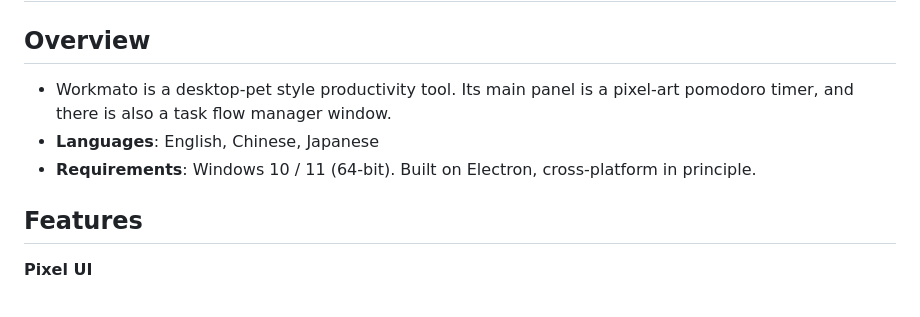
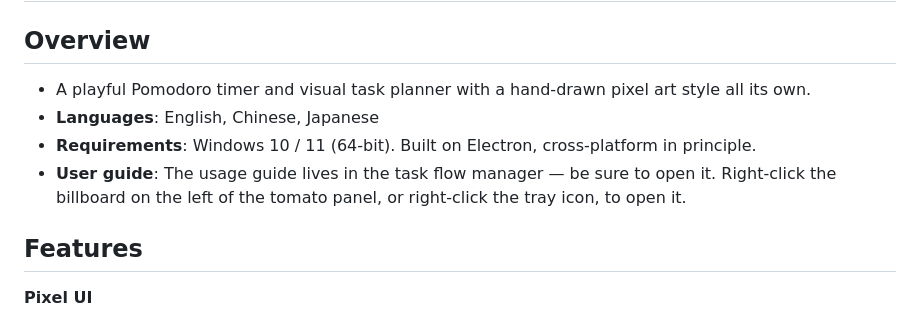
Before and after one commit to nychin/workmato, a Markdown page: README.md, the part around the change. Rendered like a GitHub page.

Commit message:
docs: update overview tagline, add user guide note

```diff
--- a/README.md
+++ b/README.md
@@ -13,9 +13,10 @@
 # Workmato
 ## Overview
 
-- Workmato is a desktop-pet style productivity tool. Its main panel is a pixel-art pomodoro timer, and there is also a task flow manager window.
+- A playful Pomodoro timer and visual task planner with a hand-drawn pixel art style all its own.
 - **Languages**: English, Chinese, Japanese
 - **Requirements**: Windows 10 / 11 (64-bit). Built on Electron, cross-platform in principle.
+- **User guide**: The usage guide lives in the task flow manager — be sure to open it. Right-click the billboard on the left of the tomato panel, or right-click the tray icon, to open it.
 
 ## Features
 
```
Also changed, not shown: README.zh-CN.md (+1 -0 lines).
